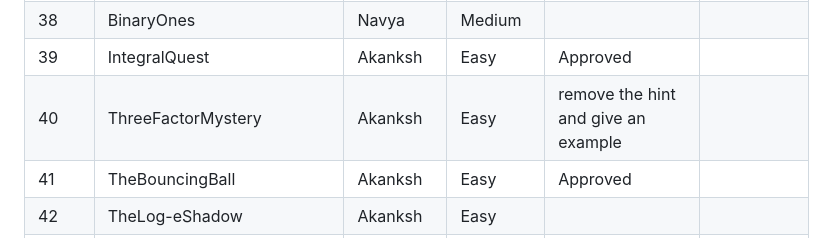
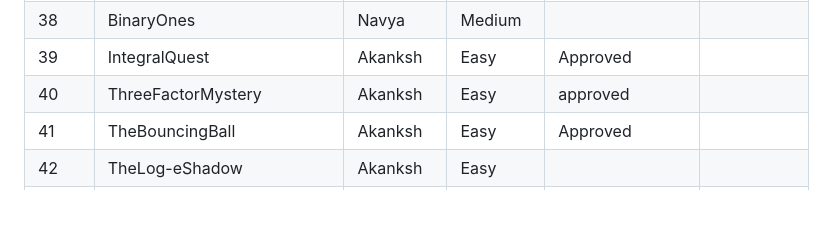
Before and after one commit to iecse/EulerSphere_TechTatva2025, a Markdown page: Round1/approvals.md, the part around the change. Rendered like a GitHub page; blank space fills up the shorter version.

```diff
--- a/Round1/approvals.md
+++ b/Round1/approvals.md
@@ -41,7 +41,7 @@
 | 37    | CatalansProblem              | Navya    | Easy       |     Approved                                                                                                                                                            |                      |
 | 38    | BinaryOnes                   | Navya    | Medium     |                                                                                                                                                                 |                      |
 | 39    | IntegralQuest                | Akanksh  | Easy       |  Approved                                                                                                                                                               |                      |
-| 40    | ThreeFactorMystery           | Akanksh  | Easy       | remove the hint and give an example                                                                                                                                                                |                      |
+| 40    | ThreeFactorMystery           | Akanksh  | Easy       | approved                                                                                                                                                               |                      |
 | 41    | TheBouncingBall              | Akanksh  | Easy       |   Approved                                                                                                                                                              |                      |
 | 42    | TheLog-eShadow                  | Akanksh  | Easy       |                                                                                                                                                                 |                      |
 | 43    | TrigoBlast                   | Akanksh  | Easy       |  Approved                                                                                                                                                               |                      |
```
